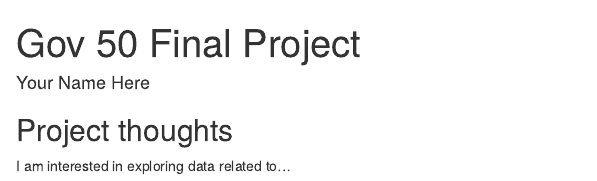
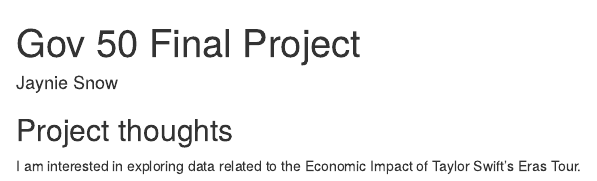
Before and after one commit to jayniesnow/gov50-final-project, an R Markdown document (index.Rmd): the page in a window 1100 px wide, from its top. Rendered offline with R 4.5, knitr and Pandoc, with nearby package versions; drawn as R Markdown's standard HTML page in place of the format the file asks for.

Commit message:
Update my name and ideas.

```diff
--- a/index.Rmd
+++ b/index.Rmd
@@ -1,6 +1,6 @@
 ---
 title: "Gov 50 Final Project"
-author: "Your Name Here"
+author: "Jaynie Snow"
 description: "My final project"
 output:
   distill::distill_article:
@@ -11,4 +11,4 @@
 
 ## Project thoughts
 
-I am interested in exploring data related to...
+I am interested in exploring data related to the Economic Impact of Taylor Swift's Eras Tour.
```
Also changed, not shown: index.html.
